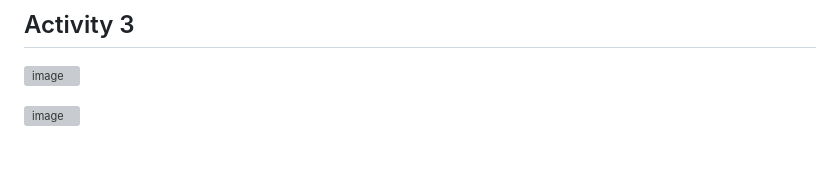
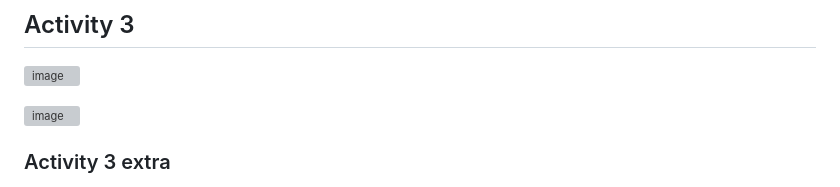
Before and after one commit to ghamr/ghamr.github.io, a Markdown page: README.md, the part around one of its changes. GitHub-like rendering; blank space fills up the shorter version; grey boxes are pictures that could not be loaded.

```diff
--- a/README.md
+++ b/README.md
@@ -20,4 +20,5 @@ This repo is a clone of https://github.com/varadbhogayata/varadbhogayata.github.
 
 ![image](https://github.com/ghamr/ghamr.github.io/assets/50636897/bbd5bfd4-e485-45c8-bff0-0676dad0bb79)
 
+### Activity 3 extra
 
```
Also changed, not shown: other parts of README.md (+13 -0 lines).
